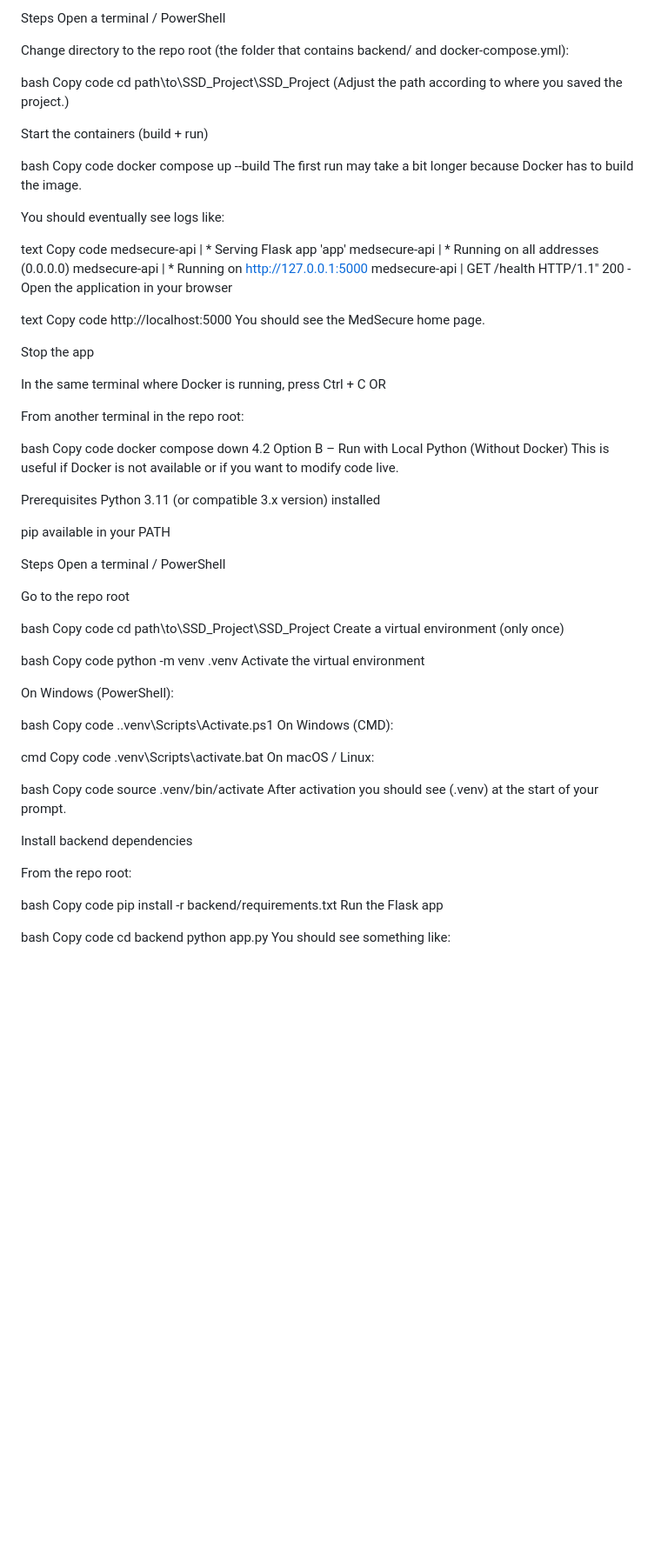
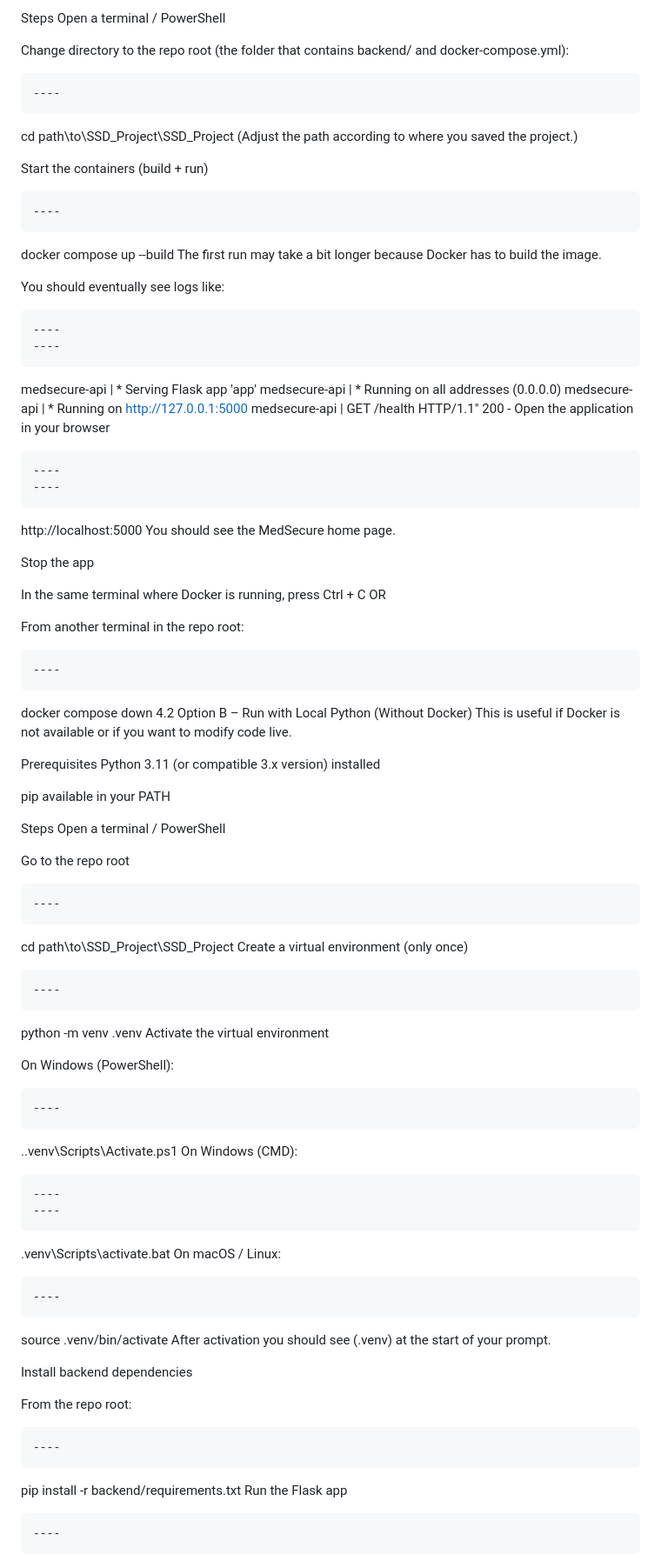
Before and after one commit to darthvader64/SSD_Project_Medsecure, a Markdown page: README.md, the part around one of its changes. Shown at 87% size. GitHub-like rendering; blank space fills up the shorter version.

Commit message:
Update README with Docker and Python instructions

```diff
--- a/README.md
+++ b/README.md
@@ -96,30 +96,30 @@ Open a terminal / PowerShell
 
 Change directory to the repo root (the folder that contains backend/ and docker-compose.yml):
 
-bash
-Copy code
+
+    ----
 cd path\to\SSD_Project\SSD_Project
 (Adjust the path according to where you saved the project.)
 
 Start the containers (build + run)
 
-bash
-Copy code
+
+    ----
 docker compose up --build
 The first run may take a bit longer because Docker has to build the image.
 
 You should eventually see logs like:
 
-text
-Copy code
+    ----
+    ----
 medsecure-api  | * Serving Flask app 'app'
 medsecure-api  | * Running on all addresses (0.0.0.0)
 medsecure-api  | * Running on http://127.0.0.1:5000
 medsecure-api  | GET /health HTTP/1.1" 200 -
 Open the application in your browser
 
-text
-Copy code
+    ----
+    ----
 http://localhost:5000
 You should see the MedSecure home page.
 
@@ -130,8 +130,8 @@ OR
 
 From another terminal in the repo root:
 
-bash
-Copy code
+
+    ----
 docker compose down
 4.2 Option B – Run with Local Python (Without Docker)
 This is useful if Docker is not available or if you want to modify code live.
@@ -146,30 +146,30 @@ Open a terminal / PowerShell
 
 Go to the repo root
 
-bash
-Copy code
+
+    ----
 cd path\to\SSD_Project\SSD_Project
 Create a virtual environment (only once)
 
-bash
-Copy code
+
+    ----
 python -m venv .venv
 Activate the virtual environment
 
 On Windows (PowerShell):
 
-bash
-Copy code
+
+    ----
 .\.venv\Scripts\Activate.ps1
 On Windows (CMD):
 
-cmd
-Copy code
+    ----
+    ----
 .venv\Scripts\activate.bat
 On macOS / Linux:
 
-bash
-Copy code
+
+    ----
 source .venv/bin/activate
 After activation you should see (.venv) at the start of your prompt.
 
@@ -177,13 +177,13 @@ Install backend dependencies
 
 From the repo root:
 
-bash
-Copy code
+
+    ----
 pip install -r backend/requirements.txt
 Run the Flask app
 
-bash
-Copy code
+
+    ----
 cd backend
 python app.py
 You should see something like:
```
Also changed, not shown: other parts of README.md (+19 -19 lines).
